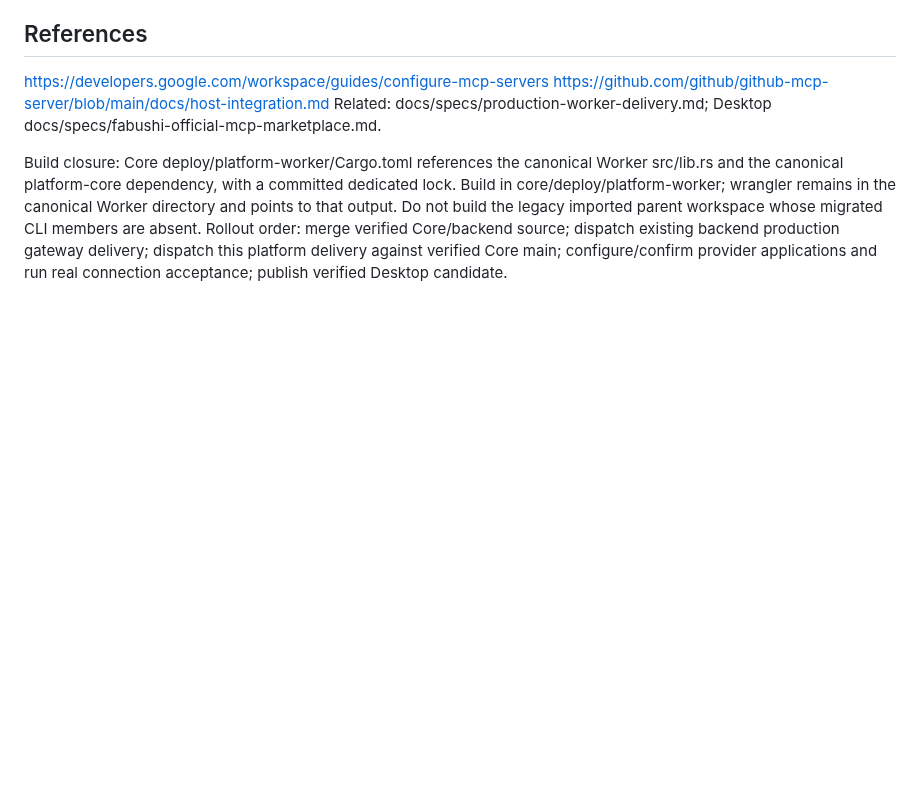
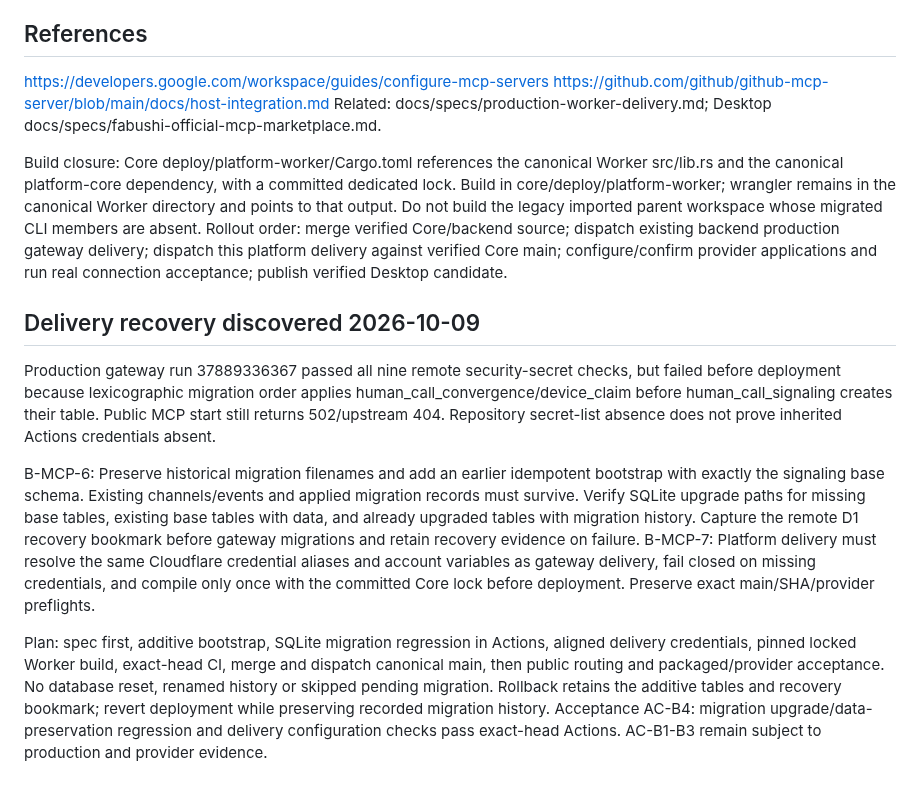
Before and after one commit to bhrumom/fabushi-backend, a Markdown page: docs/specs/fabushi-official-mcp-oauth.md, the part around the change. Rendered like a GitHub page; blank space fills up the shorter version.

Commit message:
Specify MCP delivery recovery and migration preservation

```diff
--- a/docs/specs/fabushi-official-mcp-oauth.md
+++ b/docs/specs/fabushi-official-mcp-oauth.md
@@ -39,3 +39,12 @@ https://github.com/github/github-mcp-server/blob/main/docs/host-integration.md
 Related: docs/specs/production-worker-delivery.md; Desktop docs/specs/fabushi-official-mcp-marketplace.md.
 
 Build closure: Core deploy/platform-worker/Cargo.toml references the canonical Worker src/lib.rs and the canonical platform-core dependency, with a committed dedicated lock. Build in core/deploy/platform-worker; wrangler remains in the canonical Worker directory and points to that output. Do not build the legacy imported parent workspace whose migrated CLI members are absent. Rollout order: merge verified Core/backend source; dispatch existing backend production gateway delivery; dispatch this platform delivery against verified Core main; configure/confirm provider applications and run real connection acceptance; publish verified Desktop candidate.
+
+## Delivery recovery discovered 2026-10-09
+Production gateway run 37889336367 passed all nine remote security-secret checks, but failed before deployment because lexicographic migration order applies human_call_convergence/device_claim before human_call_signaling creates their table. Public MCP start still returns 502/upstream 404. Repository secret-list absence does not prove inherited Actions credentials absent.
+
+B-MCP-6: Preserve historical migration filenames and add an earlier idempotent bootstrap with exactly the signaling base schema. Existing channels/events and applied migration records must survive. Verify SQLite upgrade paths for missing base tables, existing base tables with data, and already upgraded tables with migration history. Capture the remote D1 recovery bookmark before gateway migrations and retain recovery evidence on failure.
+B-MCP-7: Platform delivery must resolve the same Cloudflare credential aliases and account variables as gateway delivery, fail closed on missing credentials, and compile only once with the committed Core lock before deployment. Preserve exact main/SHA/provider preflights.
+
+Plan: spec first, additive bootstrap, SQLite migration regression in Actions, aligned delivery credentials, pinned locked Worker build, exact-head CI, merge and dispatch canonical main, then public routing and packaged/provider acceptance. No database reset, renamed history or skipped pending migration. Rollback retains the additive tables and recovery bookmark; revert deployment while preserving recorded migration history.
+Acceptance AC-B4: migration upgrade/data-preservation regression and delivery configuration checks pass exact-head Actions. AC-B1-B3 remain subject to production and provider evidence.
```
